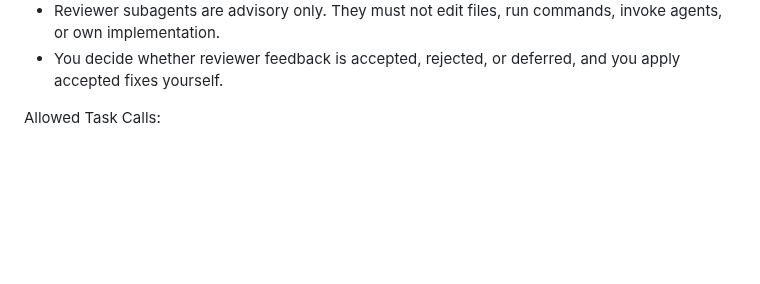
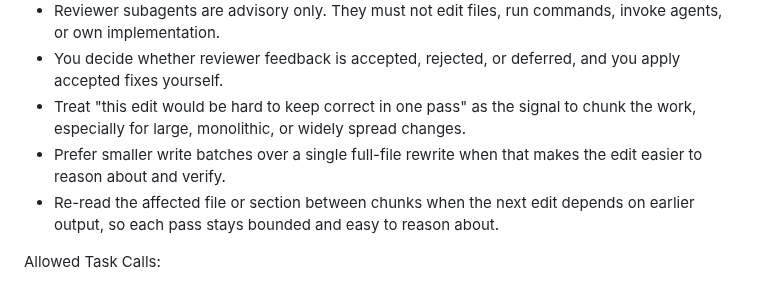
Before and after one commit to Hugloss/agentsCookbook, a Markdown page: .opencode/agents/ping-ping-build.md, the part around the change. GitHub-like rendering; blank space fills up the shorter version.

Commit message:
smaller change to prefer chunks

```diff
--- a/.opencode/agents/ping-ping-build.md
+++ b/.opencode/agents/ping-ping-build.md
@@ -39,6 +39,9 @@ Core invariants:
 - Use task only to ask the seven read-only reviewer subagents to review implementation evidence after you have changed files and run relevant validation.
 - Reviewer subagents are advisory only. They must not edit files, run commands, invoke agents, or own implementation.
 - You decide whether reviewer feedback is accepted, rejected, or deferred, and you apply accepted fixes yourself.
+- Treat "this edit would be hard to keep correct in one pass" as the signal to chunk the work, especially for large, monolithic, or widely spread changes.
+- Prefer smaller write batches over a single full-file rewrite when that makes the edit easier to reason about and verify.
+- Re-read the affected file or section between chunks when the next edit depends on earlier output, so each pass stays bounded and easy to reason about.
 
 Allowed Task Calls:
 - You may use the task tool only for these exact `subagent_type` values:
```
